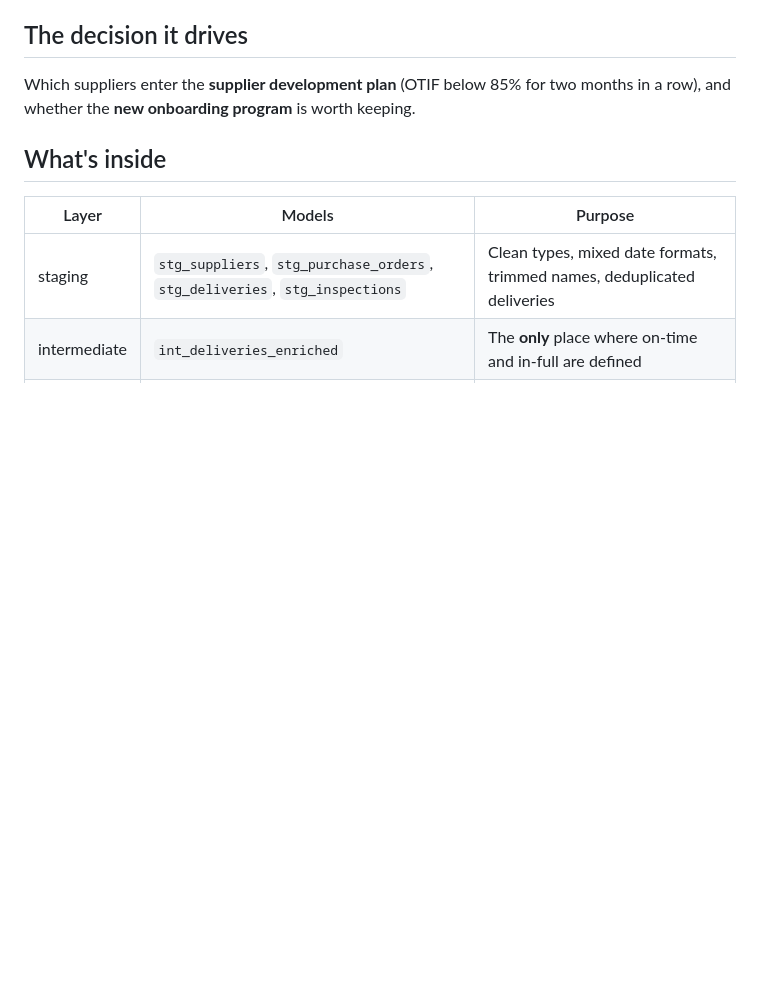
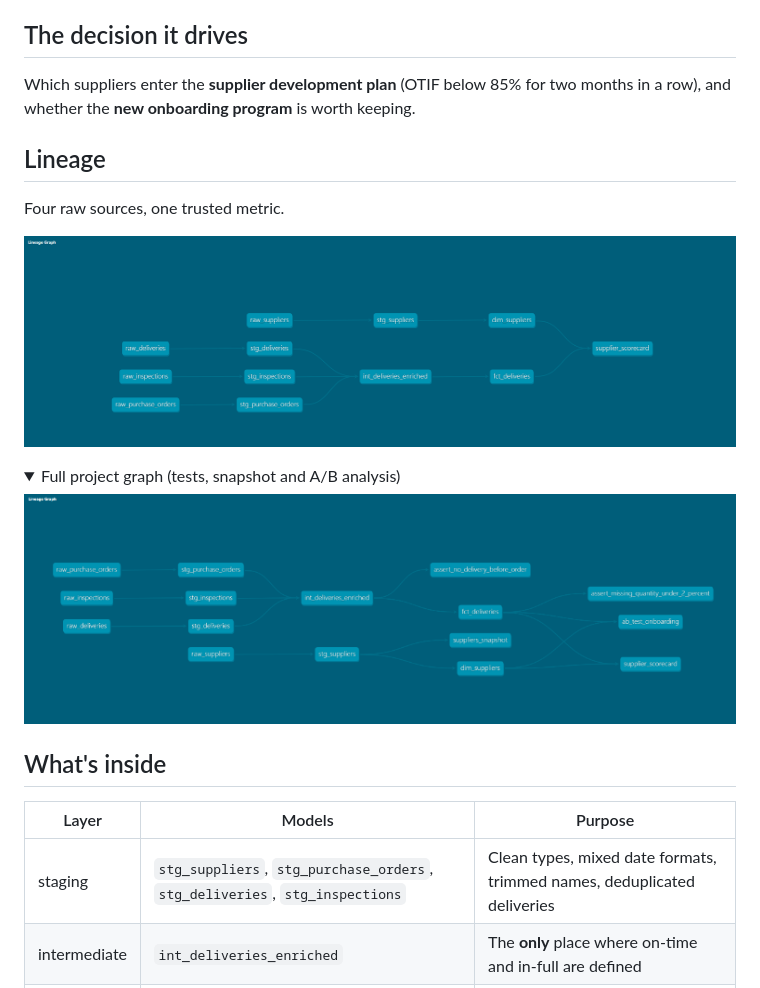
Before and after one commit to pammmp/supplier-performance-dbt, a Markdown page: README.md, the part around the change. GitHub-like rendering; pictures changed too: docs/lineage.png (added), docs/lineage_full.png (added); folded sections open; blank space fills up the shorter version.

Commit message:
supplier-performance-dbt

```diff
--- a/README.md
+++ b/README.md
@@ -10,6 +10,18 @@ and the numbers never matched. Meetings started with "which number is right?" in
 ## The decision it drives
 Which suppliers enter the **supplier development plan** (OTIF below 85% for two months in a row),
 and whether the **new onboarding program** is worth keeping.
+
+## Lineage
+Four raw sources, one trusted metric.
+
+![Lineage: raw sources to supplier_scorecard](docs/lineage.png)
+
+<details>
+<summary>Full project graph (tests, snapshot and A/B analysis)</summary>
+
+![Full lineage](docs/lineage_full.png)
+
+</details>
 
 ## What's inside
 | Layer | Models | Purpose |
```
